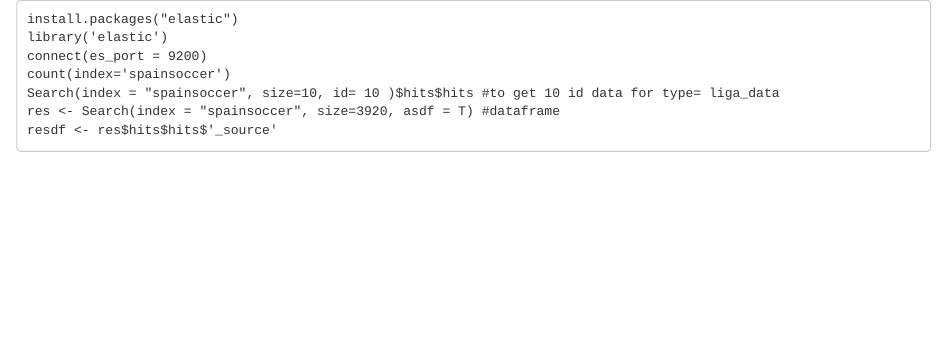
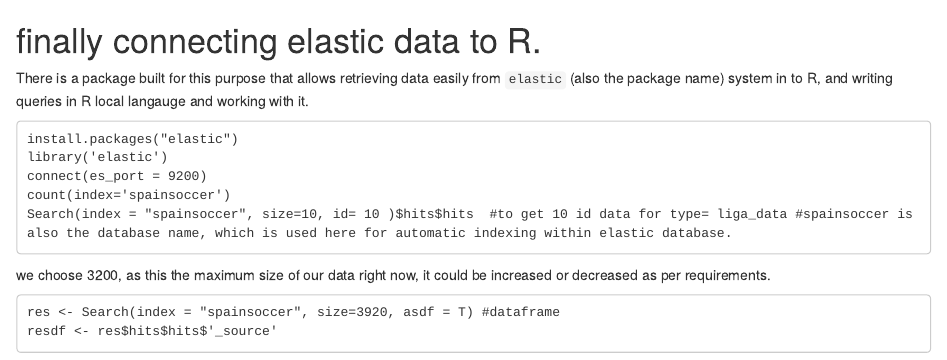
Before and after one commit to neerajnj10/soccer-analytics-with-python-mongoDB-and-R, an R Markdown document (elasticR.Rmd): the page in a window 1100 px wide, from its top. Rendered offline with R 4.5, knitr and Pandoc, with nearby package versions.

Commit message:
Update elasticR.Rmd

````diff
--- a/elasticR.Rmd
+++ b/elasticR.Rmd
@@ -1,11 +1,18 @@
+# finally connecting elastic data to R.
 
+There is a package built for this purpose that allows retrieving data easily from `elastic` (also the package name) system in to R, and writing queries in R local langauge and working with it.
 
 ```
 install.packages("elastic")
 library('elastic')
 connect(es_port = 9200)
 count(index='spainsoccer')
-Search(index = "spainsoccer", size=10, id= 10 )$hits$hits #to get 10 id data for type= liga_data
+Search(index = "spainsoccer", size=10, id= 10 )$hits$hits  #to get 10 id data for type= liga_data #spainsoccer is also the database name, which is used here for automatic indexing within elastic database.
+```
+
+we choose 3200, as this the maximum size of our data right now, it could be increased or decreased as per requirements.
+
+```
 res <- Search(index = "spainsoccer", size=3920, asdf = T) #dataframe
 resdf <- res$hits$hits$'_source'
 ```
````
